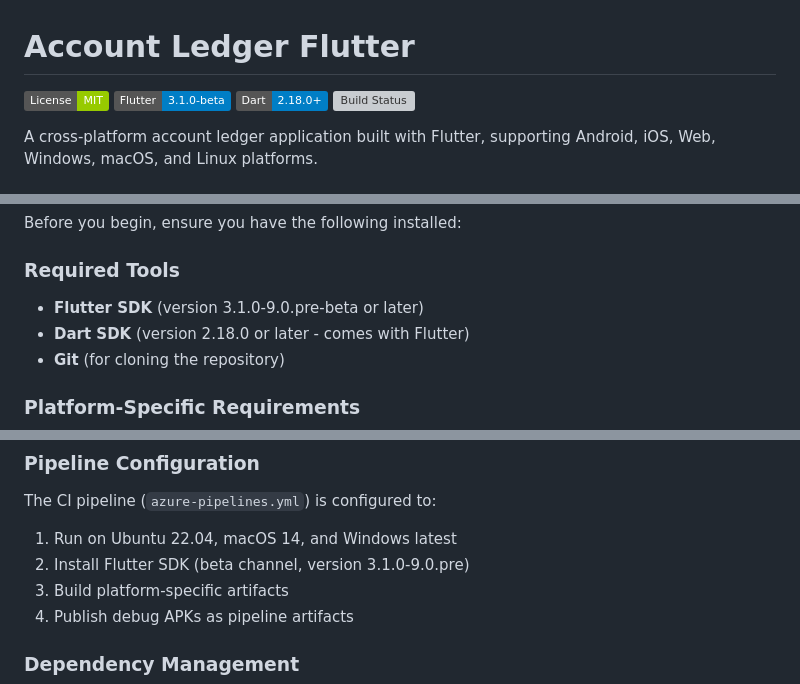
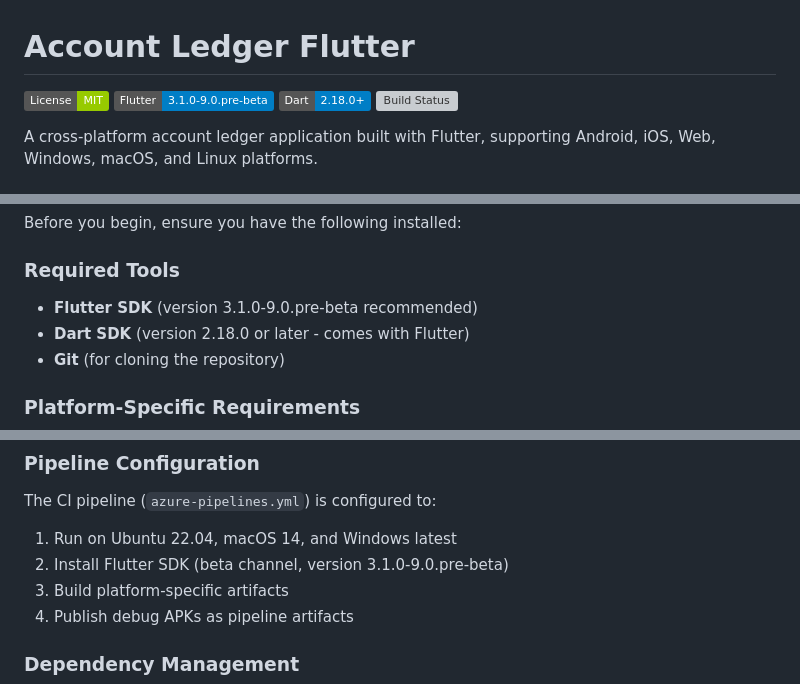
Before and after one commit to Baneeishaque/account_ledger_flutter, a Markdown page: README.md, 3 parts joined by grey strips. Drawn GitHub-style; badges without logos; grey boxes are pictures that could not be loaded.

Commit message:
Fix Flutter version consistency throughout README
Co-authored-by: Baneeishaque <6133009+Baneeishaque@users.noreply.github.com>

```diff
--- a/README.md
+++ b/README.md
@@ -1,7 +1,7 @@
 # Account Ledger Flutter
 
 [![MIT License](https://img.shields.io/badge/License-MIT-green.svg)](https://github.com/Baneeishaque/account_ledger_flutter/blob/master/LICENSE)
-[![Flutter](https://img.shields.io/badge/Flutter-3.1.0--beta-blue.svg)](https://flutter.dev/)
+[![Flutter](https://img.shields.io/badge/Flutter-3.1.0--9.0.pre--beta-blue.svg)](https://flutter.dev/)
 [![Dart](https://img.shields.io/badge/Dart-2.18.0+-blue.svg)](https://dart.dev/)
 [![Build Status](https://dev.azure.com/banaborkardev/account-ledger/_apis/build/status/Baneeishaque.account_ledger_flutter?branchName=master)](https://dev.azure.com/banaborkardev/account-ledger/_build/latest?definitionId=1&branchName=master)
 
@@ -93,7 +93,7 @@ Before you begin, ensure you have the following installed:
 
 ### Required Tools
 
-- **Flutter SDK** (version 3.1.0-9.0.pre-beta or later)
+- **Flutter SDK** (version 3.1.0-9.0.pre-beta recommended)
 - **Dart SDK** (version 2.18.0 or later - comes with Flutter)
 - **Git** (for cloning the repository)
 
@@ -392,7 +392,7 @@ The project uses Azure Pipelines for continuous integration and delivery.
 The CI pipeline (`azure-pipelines.yml`) is configured to:
 
 1. Run on Ubuntu 22.04, macOS 14, and Windows latest
-2. Install Flutter SDK (beta channel, version 3.1.0-9.0.pre)
+2. Install Flutter SDK (beta channel, version 3.1.0-9.0.pre-beta)
 3. Build platform-specific artifacts
 4. Publish debug APKs as pipeline artifacts
 
```
Also changed, not shown: other parts of README.md (+1 -1 lines).
